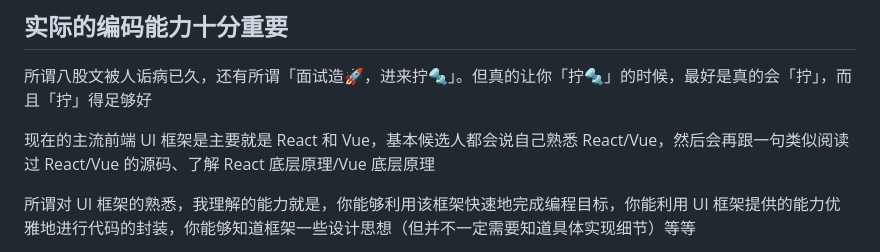
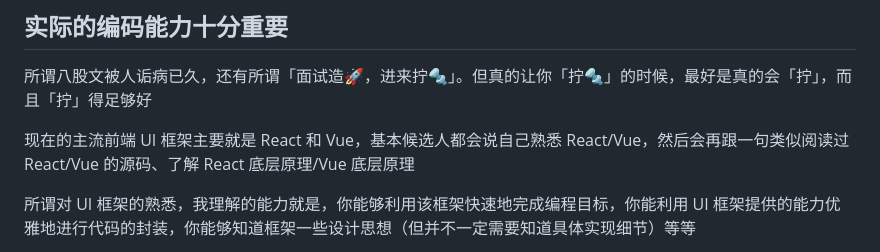
Before and after one commit to zhuscat/blog, a Markdown page: posts/interview-others.md, the part around the change. GitHub-like rendering.

Commit message:
fix: fix typo

```diff
--- a/posts/interview-others.md
+++ b/posts/interview-others.md
@@ -26,7 +26,7 @@ tags:
 
 所谓八股文被人诟病已久，还有所谓「面试造🚀，进来拧🔩」。但真的让你「拧🔩」的时候，最好是真的会「拧」，而且「拧」得足够好
 
-现在的主流前端 UI 框架是主要就是 React 和 Vue，基本候选人都会说自己熟悉 React/Vue，然后会再跟一句类似阅读过 React/Vue 的源码、了解 React 底层原理/Vue 底层原理
+现在的主流前端 UI 框架主要就是 React 和 Vue，基本候选人都会说自己熟悉 React/Vue，然后会再跟一句类似阅读过 React/Vue 的源码、了解 React 底层原理/Vue 底层原理
 
 所谓对 UI 框架的熟悉，我理解的能力就是，你能够利用该框架快速地完成编程目标，你能利用 UI 框架提供的能力优雅地进行代码的封装，你能够知道框架一些设计思想（但并不一定需要知道具体实现细节）等等
 
```
